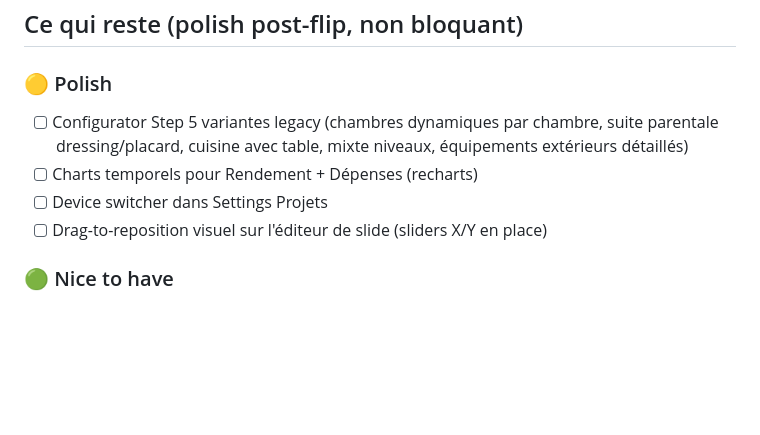
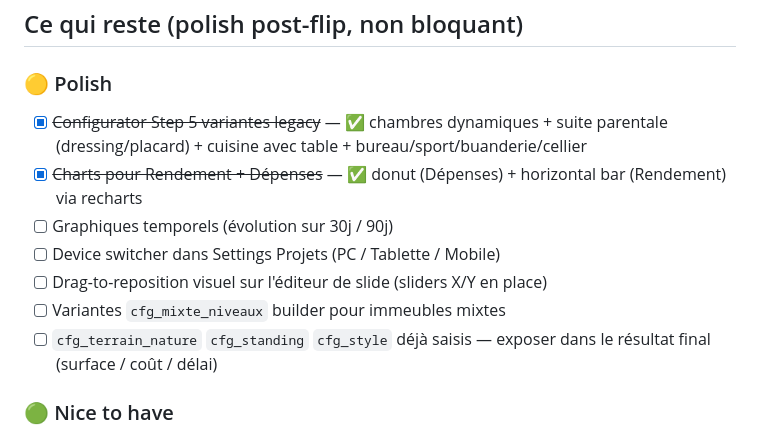
Before and after one commit to yassinelbrasl-maker/public-html-site, a Markdown page: cortoba-react/MIGRATION.md, the part around the change. Drawn GitHub-style; blank space fills up the shorter version.

Commit message:
Auto-commit changes

```diff
--- a/cortoba-react/MIGRATION.md
+++ b/cortoba-react/MIGRATION.md
@@ -87,12 +87,15 @@ SettingsPage                    ~50 kB │ gzip: 12 kB    ← lazy
 ## Ce qui reste (polish post-flip, non bloquant)
 
 ### 🟡 Polish
-- [ ] Configurator Step 5 variantes legacy (chambres dynamiques par chambre,
-      suite parentale dressing/placard, cuisine avec table, mixte niveaux,
-      équipements extérieurs détaillés)
-- [ ] Charts temporels pour Rendement + Dépenses (recharts)
-- [ ] Device switcher dans Settings Projets
+- [x] ~~Configurator Step 5 variantes legacy~~ — ✅ chambres dynamiques + suite
+      parentale (dressing/placard) + cuisine avec table + bureau/sport/buanderie/cellier
+- [x] ~~Charts pour Rendement + Dépenses~~ — ✅ donut (Dépenses) + horizontal bar (Rendement) via recharts
+- [ ] Graphiques temporels (évolution sur 30j / 90j)
+- [ ] Device switcher dans Settings Projets (PC / Tablette / Mobile)
 - [ ] Drag-to-reposition visuel sur l'éditeur de slide (sliders X/Y en place)
+- [ ] Variantes `cfg_mixte_niveaux` builder pour immeubles mixtes
+- [ ] `cfg_terrain_nature` `cfg_standing` `cfg_style` déjà saisis — exposer
+      dans le résultat final (surface / coût / délai)
 
 ### 🟢 Nice to have
 - [ ] Tests E2E Playwright
```
